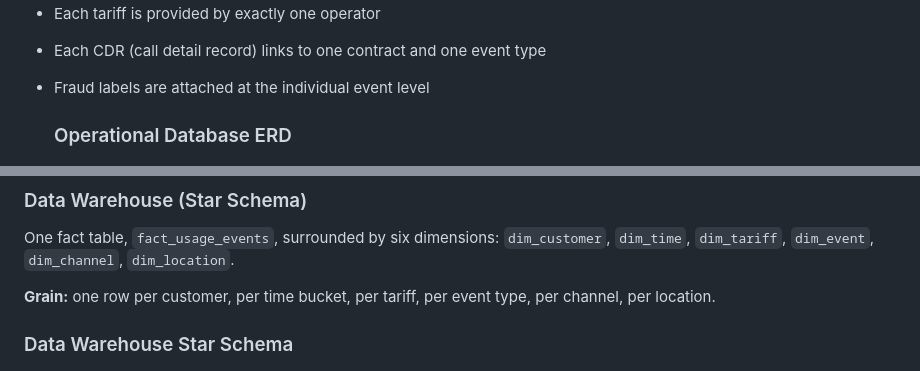
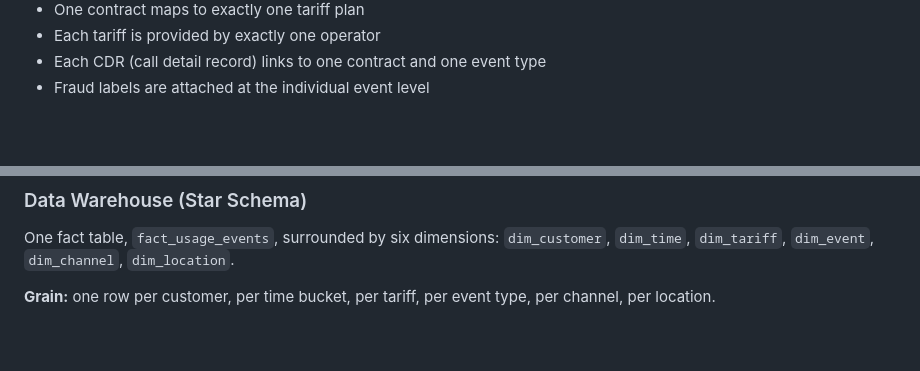
Before and after one commit to AnniRanok/telecom-data-pipeline-fraud-analytics, a Markdown page: README.md, 2 parts joined by grey strips. Drawn GitHub-style; blank space fills up the shorter version.

```diff
--- a/README.md
+++ b/README.md
@@ -150,7 +150,7 @@ Design constraints:
 - Each CDR (call detail record) links to one contract and one event type
 - Fraud labels are attached at the individual event level
 
-  ### Operational Database ERD
+
 
 ![OLTP ERD - Business System Model](images/OLTP%20ERD%20-%20Business%20System%20Model.png)
 
@@ -163,7 +163,7 @@ One fact table, `fact_usage_events`, surrounded by six dimensions:
 **Grain:** one row per customer, per time bucket, per tariff, per event
 type, per channel, per location.
 
-### Data Warehouse Star Schema
+
 
 ![DWH Star Schema](images/er_star_schema.png)
 
```
